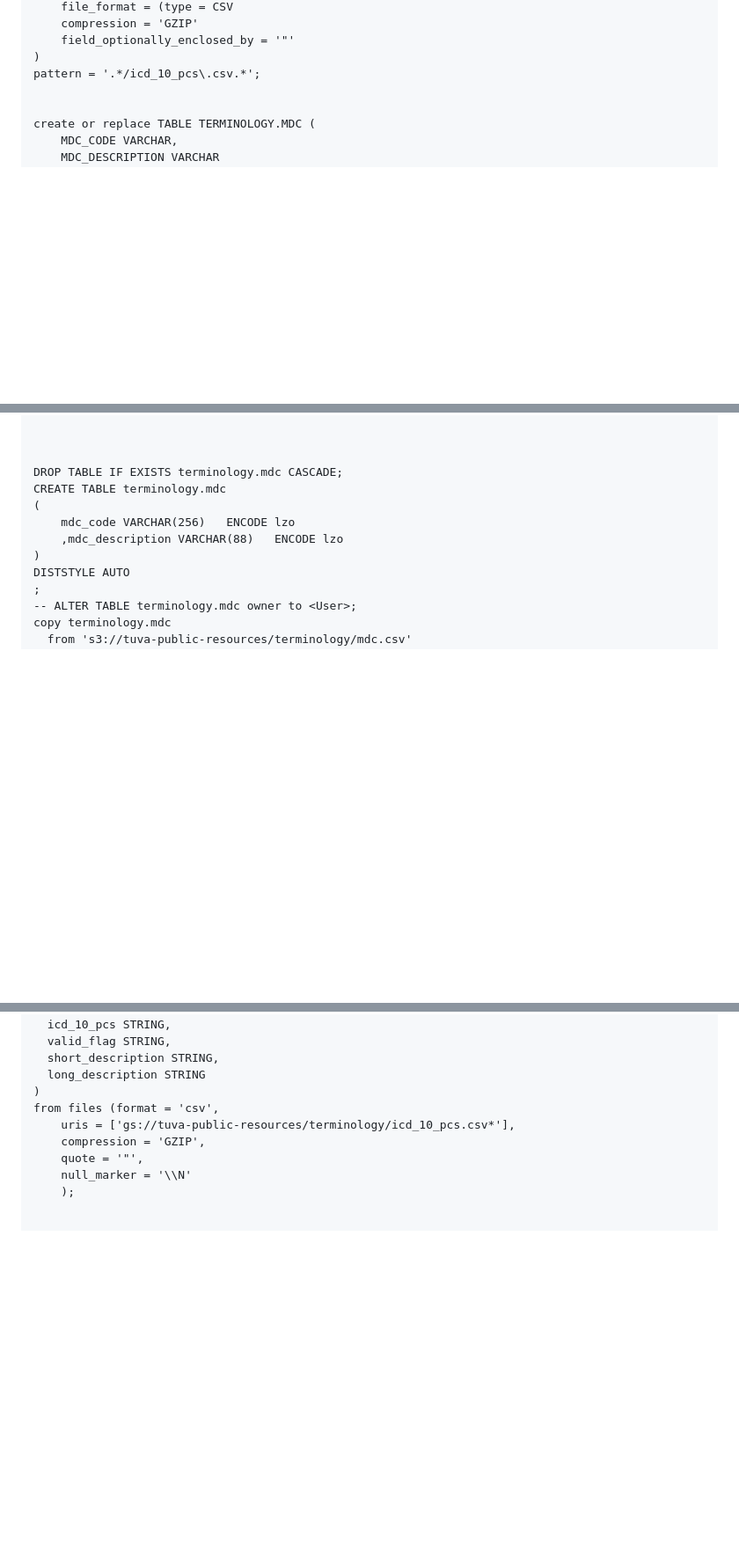
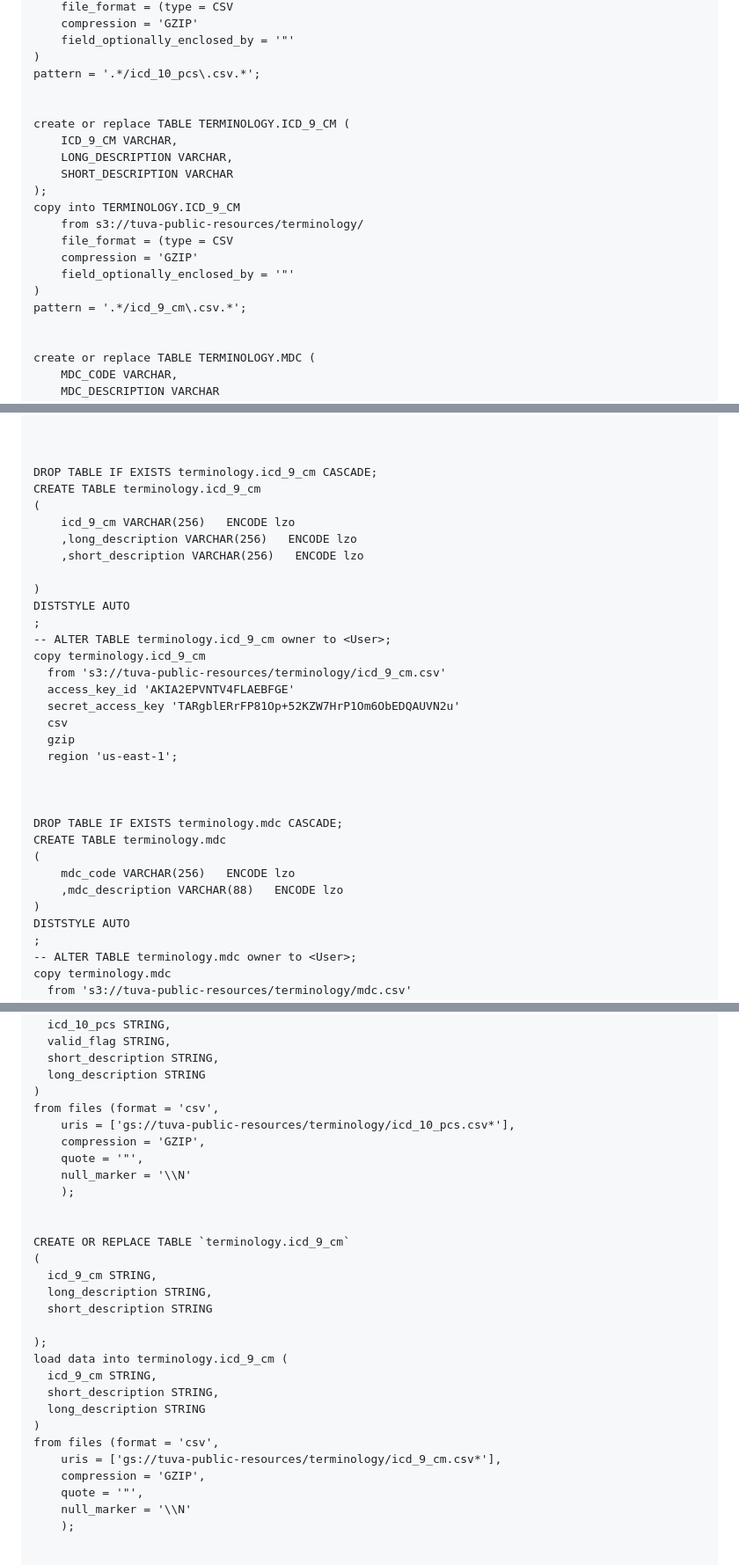
Before and after one commit to tuva-health/docs, a Markdown page: docs/quickstart.md, 3 parts joined by grey strips. Shown: that part at 88% size. Drawn GitHub-style; folded sections open; blank space fills up the shorter version.

Commit message:
added code to quickstart.md to load icd 9 cm file.  snowflake, redshift, and bigquery were added and tested individually in each environment

```diff
--- a/docs/quickstart.md
+++ b/docs/quickstart.md
@@ -292,6 +292,20 @@ copy into TERMINOLOGY.ICD_10_PCS
     field_optionally_enclosed_by = '"'
 )
 pattern = '.*/icd_10_pcs\.csv.*';
+
+
+create or replace TABLE TERMINOLOGY.ICD_9_CM (
+	ICD_9_CM VARCHAR,
+	LONG_DESCRIPTION VARCHAR,
+	SHORT_DESCRIPTION VARCHAR
+);
+copy into TERMINOLOGY.ICD_9_CM
+    from s3://tuva-public-resources/terminology/
+    file_format = (type = CSV
+    compression = 'GZIP'
+    field_optionally_enclosed_by = '"'
+)
+pattern = '.*/icd_9_cm\.csv.*';
 
 
 create or replace TABLE TERMINOLOGY.MDC (
@@ -1020,6 +1034,27 @@ copy terminology.icd_10_pcs
 
 
 
+DROP TABLE IF EXISTS terminology.icd_9_cm CASCADE;
+CREATE TABLE terminology.icd_9_cm
+(
+	icd_9_cm VARCHAR(256)   ENCODE lzo
+	,long_description VARCHAR(256)   ENCODE lzo
+	,short_description VARCHAR(256)   ENCODE lzo
+
+)
+DISTSTYLE AUTO
+;
+-- ALTER TABLE terminology.icd_9_cm owner to <User>;
+copy terminology.icd_9_cm
+  from 's3://tuva-public-resources/terminology/icd_9_cm.csv'
+  access_key_id 'AKIA2EPVNTV4FLAEBFGE'
+  secret_access_key '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'
+  csv
+  gzip
+  region 'us-east-1';
+
+
+
 DROP TABLE IF EXISTS terminology.mdc CASCADE;
 CREATE TABLE terminology.mdc
 (
@@ -1886,6 +1921,26 @@ load data into terminology.icd_10_pcs (
 )
 from files (format = 'csv',
     uris = ['gs://tuva-public-resources/terminology/icd_10_pcs.csv*'],
+    compression = 'GZIP',
+    quote = '"',
+    null_marker = '\\N'
+    );
+
+
+CREATE OR REPLACE TABLE `terminology.icd_9_cm`
+(
+  icd_9_cm STRING,
+  long_description STRING,
+  short_description STRING
+
+);
+load data into terminology.icd_9_cm (
+  icd_9_cm STRING,
+  short_description STRING,
+  long_description STRING
+)
+from files (format = 'csv',
+    uris = ['gs://tuva-public-resources/terminology/icd_9_cm.csv*'],
     compression = 'GZIP',
     quote = '"',
     null_marker = '\\N'
```
